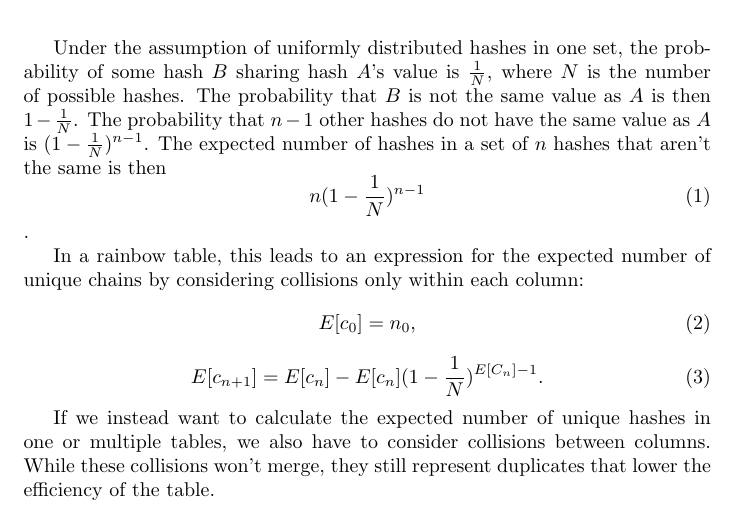
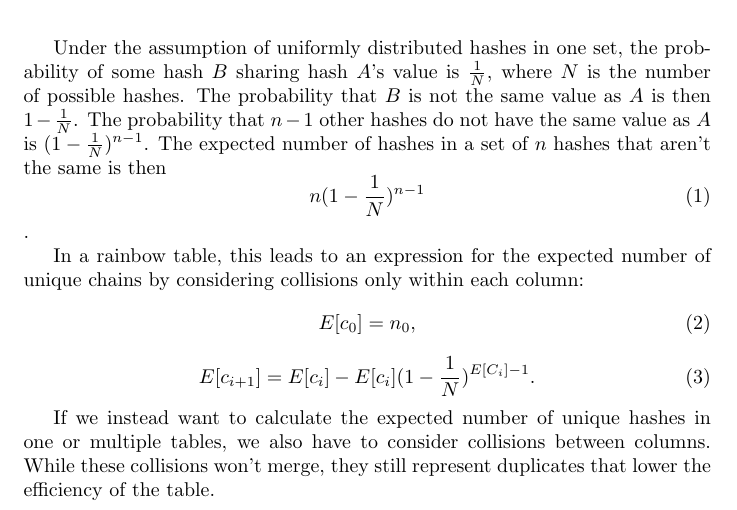
Before and after one commit to rlrs/collisions, a LaTeX document (collisions.tex): part of the page, cut so that both start at the same text. Compiled offline with pdfLaTeX.

Commit message:
fix some notation

```diff
--- a/collisions.tex
+++ b/collisions.tex
@@ -10,7 +10,7 @@ In a rainbow table, this leads to an expression for the expected number of uniqu
 E[c_0] = n_0,
 \end{equation}
 \begin{equation}
-E[c_{n+1}] = E[c_n] - E[c_n](1 - \frac{1}{N})^{E[C_n] - 1}.
+E[c_{i+1}] = E[c_i] - E[c_i](1 - \frac{1}{N})^{E[C_i] - 1}.
 \end{equation}
 
 If we instead want to calculate the expected number of unique hashes in one or multiple tables, we also have to consider collisions between columns. While these collisions won't merge, they still represent duplicates that lower the efficiency of the table.
```
